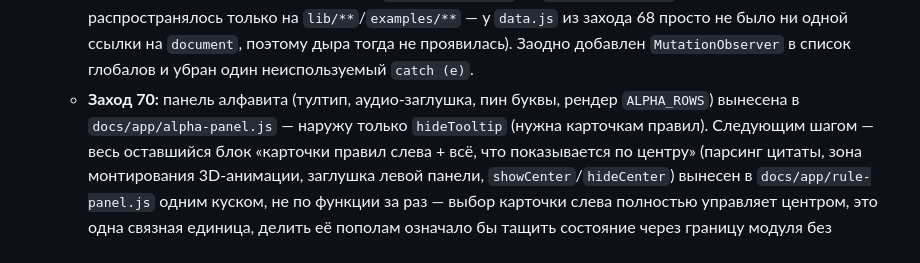
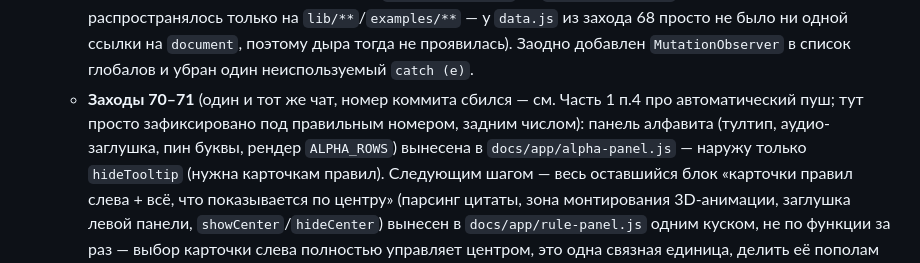
Before and after one commit to ViMo17/emeneau, a Markdown page: CLAUDE.md, the part around the change. Rendered like a GitHub page.

Commit message:
заход 71 (доп.) — CLAUDE.md: исправлена нумерация захода для alpha-panel.js/rule-panel.js
Текст описывал оба среза под «заход 70», но коммит с rule-panel.js
ушёл как «заход 71» (тот же непрерывный чат, разошлись только номера
в сообщениях коммитов). Помечено как «заходы 70-71», чтобы не путать
будущую сессию расхождением между CLAUDE.md и git log.

Co-Authored-By: Claude Sonnet 5 <noreply@anthropic.com>

```diff
--- a/CLAUDE.md
+++ b/CLAUDE.md
@@ -221,8 +221,11 @@ Exercises*, 2nd rev. ed., University of California Press, 1968. Легитимн
     одной ссылки на `document`, поэтому дыра тогда не проявилась). Заодно
     добавлен `MutationObserver` в список глобалов и убран один
     неиспользуемый `catch (e)`.
-  - **Заход 70:** панель алфавита (тултип, аудио-заглушка, пин буквы,
-    рендер `ALPHA_ROWS`) вынесена в `docs/app/alpha-panel.js` — наружу
+  - **Заходы 70–71** (один и тот же чат, номер коммита сбился — см.
+    Часть 1 п.4 про автоматический пуш; тут просто зафиксировано под
+    правильным номером, задним числом): панель алфавита (тултип,
+    аудио-заглушка, пин буквы, рендер `ALPHA_ROWS`) вынесена в
+    `docs/app/alpha-panel.js` — наружу
     только `hideTooltip` (нужна карточкам правил). Следующим шагом —
     весь оставшийся блок «карточки правил слева + всё, что показывается
     по центру» (парсинг цитаты, зона монтирования 3D-анимации, заглушка
```
